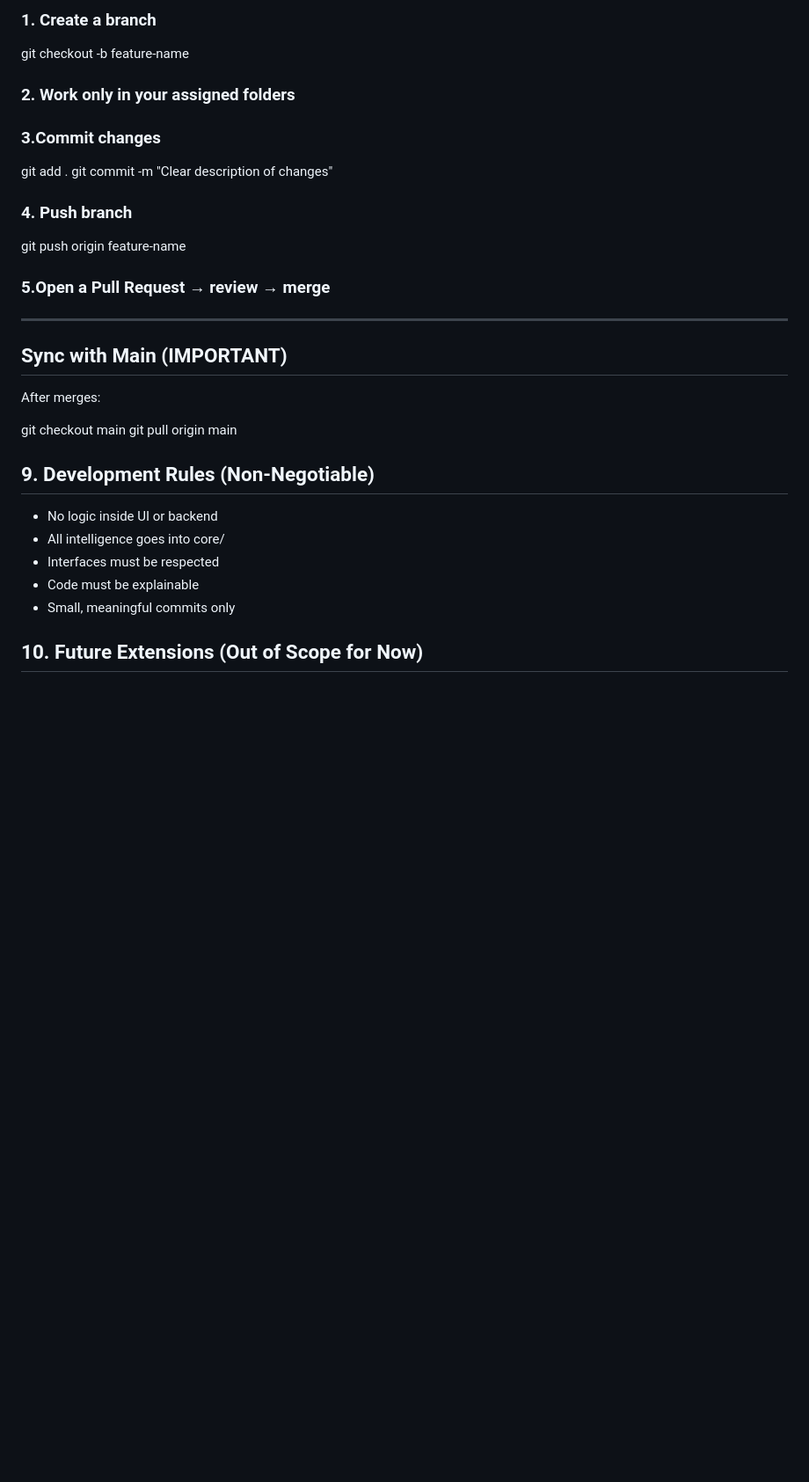
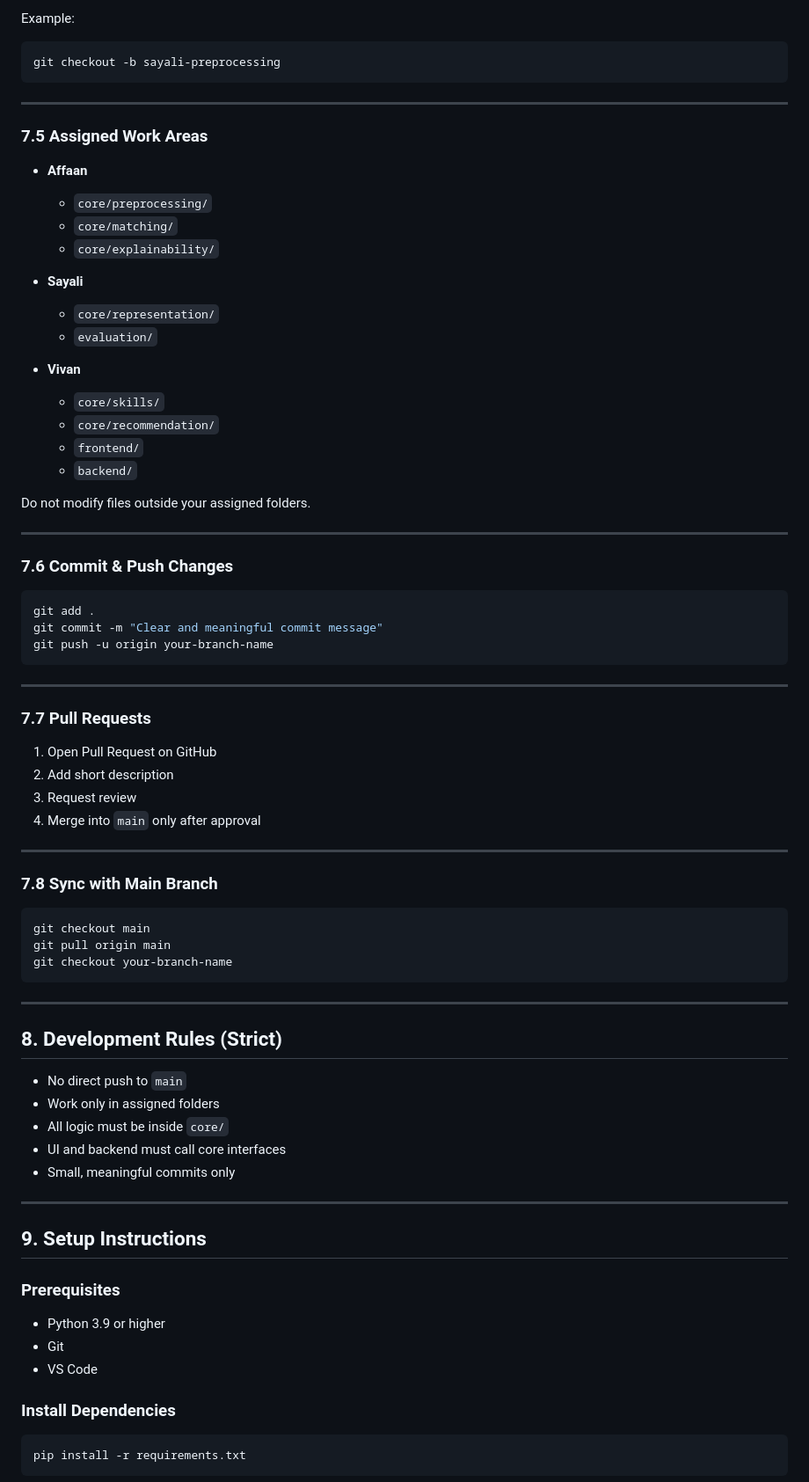
Before and after one commit to melonpan1007/resume-job-matching-engine, a Markdown page: README.md, the part around one of its changes. Shown at 88% size. GitHub-like rendering; blank space fills up the shorter version.

````diff
--- a/README.md
+++ b/README.md
@@ -180,34 +167,80 @@ Branching Rules:
 
-### 1. Create a branch
-git checkout -b feature-name
-
-
-### 2. Work only in your assigned folders
-
-### 3.Commit changes
-git add .
-git commit -m "Clear description of changes"
-
-
-### 4. Push branch
-git push origin feature-name
-
-### 5.Open a Pull Request → review → merge
+Example:
+```bash
+git checkout -b sayali-preprocessing
+```
 
 ---
 
-## Sync with Main (IMPORTANT)
-After merges:
+### 7.5 Assigned Work Areas
 
+- **Affaan**
+  - `core/preprocessing/`
+  - `core/matching/`
+  - `core/explainability/`
+
+- **Sayali**
+  - `core/representation/`
+  - `evaluation/`
+
+- **Vivan**
+  - `core/skills/`
+  - `core/recommendation/`
+  - `frontend/`
+  - `backend/`
+
+Do not modify files outside your assigned folders.
+
+---
+
+### 7.6 Commit & Push Changes
+
+```bash
+git add .
+git commit -m "Clear and meaningful commit message"
+git push -u origin your-branch-name
+```
+
+---
+
+### 7.7 Pull Requests
+
+1. Open Pull Request on GitHub
+2. Add short description
+3. Request review
+4. Merge into `main` only after approval
+
+---
+
+### 7.8 Sync with Main Branch
+
+```bash
 git checkout main
 git pull origin main
+git checkout your-branch-name
+```
 
-## 9. Development Rules (Non-Negotiable)
+---
 
-- No logic inside UI or backend
-- All intelligence goes into core/
-- Interfaces must be respected
-- Code must be explainable
+## 8. Development Rules (Strict)
+
+- No direct push to `main`
+- Work only in assigned folders
+- All logic must be inside `core/`
+- UI and backend must call core interfaces
 - Small, meaningful commits only
 
-## 10. Future Extensions (Out of Scope for Now)
+---
+
+## 9. Setup Instructions
+
+### Prerequisites
+- Python 3.9 or higher
+- Git
+- VS Code
+
+### Install Dependencies
+```bash
+pip install -r requirements.txt
+```
+
````
Also changed, not shown: other parts of README.md (+70 -75 lines).
